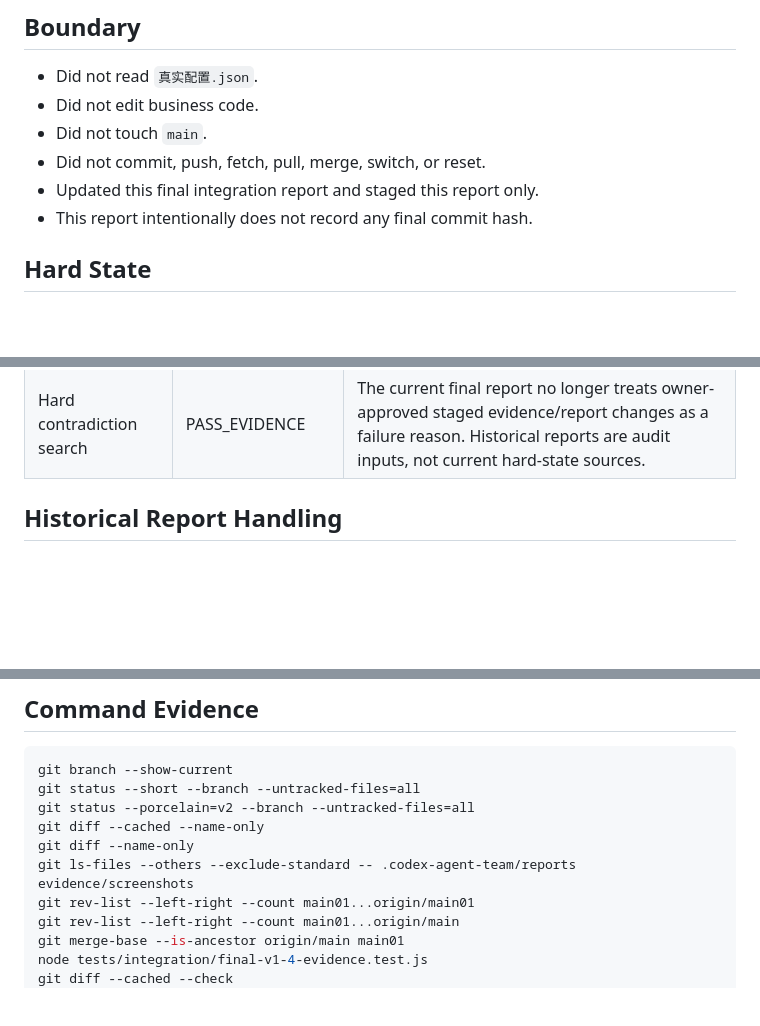
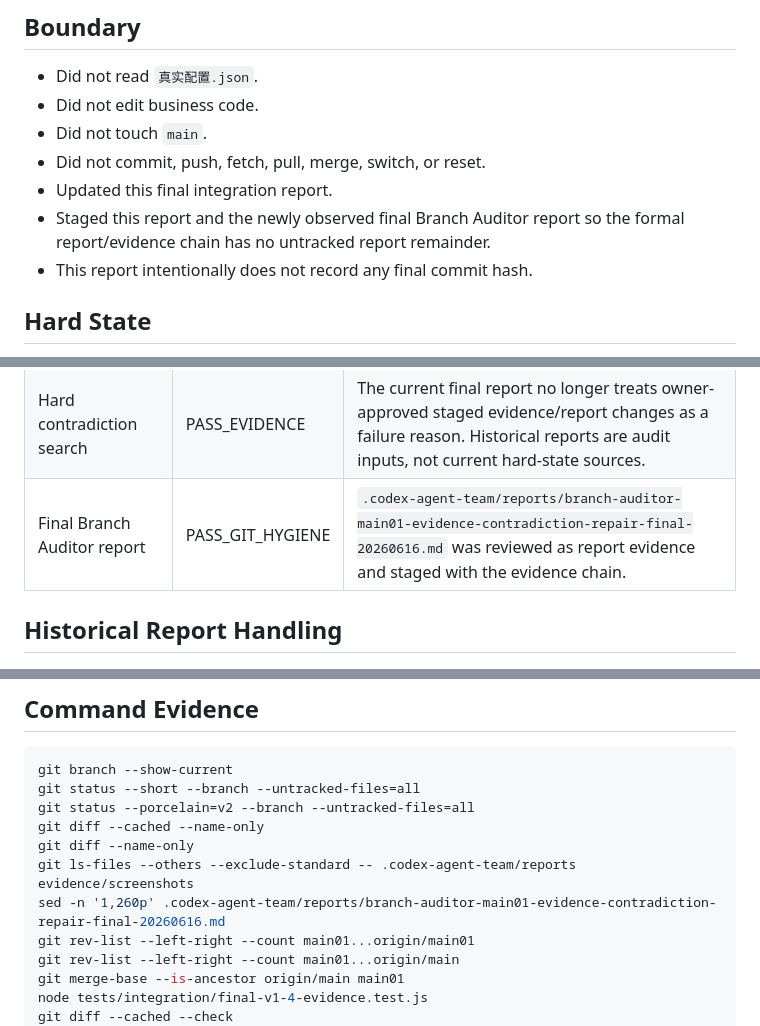
Before and after one commit to yyq163/new_Prompt_prj, a Markdown page: .codex-agent-team/reports/final-integrator-main01-evidence-contradiction-repair-20260616.md, 3 parts joined by grey strips. GitHub-like rendering; blank space fills up the shorter version.

Commit message:
update main01 evidence final integrator verdict

```diff
--- a/.codex-agent-team/reports/final-integrator-main01-evidence-contradiction-repair-20260616.md
+++ b/.codex-agent-team/reports/final-integrator-main01-evidence-contradiction-repair-20260616.md
@@ -11,7 +11,9 @@ Scope: final owner-approved staged review for commit and push to origin/main01.
 - Did not edit business code.
 - Did not touch `main`.
 - Did not commit, push, fetch, pull, merge, switch, or reset.
-- Updated this final integration report and staged this report only.
+- Updated this final integration report.
+- Staged this report and the newly observed final Branch Auditor report so the
+  formal report/evidence chain has no untracked report remainder.
 - This report intentionally does not record any final commit hash.
 
 ## Hard State
@@ -44,6 +46,7 @@ origin/main01 without touching `main`.
 | Staged value leak scan | PASS_EVIDENCE | Node staged-blob scan skipped `真实配置.json` and image binaries, then reported `STAGED_VALUE_LEAK_SCAN_PASS` for key/token/header/raw payload/data URI/long-base64 value patterns. |
 | Runtime and raw artifact ignores | PASS_GIT_HYGIENE | `.codex-agent-team/reports/browser-artifacts/`, `evidence/trace/`, `evidence/har/`, `evidence/network/`, `evidence/log/`, and `真实配置.json` are ignored by `.gitignore`. |
 | Hard contradiction search | PASS_EVIDENCE | The current final report no longer treats owner-approved staged evidence/report changes as a failure reason. Historical reports are audit inputs, not current hard-state sources. |
+| Final Branch Auditor report | PASS_GIT_HYGIENE | `.codex-agent-team/reports/branch-auditor-main01-evidence-contradiction-repair-final-20260616.md` was reviewed as report evidence and staged with the evidence chain. |
 
 ## Historical Report Handling
 
@@ -63,6 +66,7 @@ git status --porcelain=v2 --branch --untracked-files=all
 git diff --cached --name-only
 git diff --name-only
 git ls-files --others --exclude-standard -- .codex-agent-team/reports evidence/screenshots
+sed -n '1,260p' .codex-agent-team/reports/branch-auditor-main01-evidence-contradiction-repair-final-20260616.md
 git rev-list --left-right --count main01...origin/main01
 git rev-list --left-right --count main01...origin/main
 git merge-base --is-ancestor origin/main main01
```
